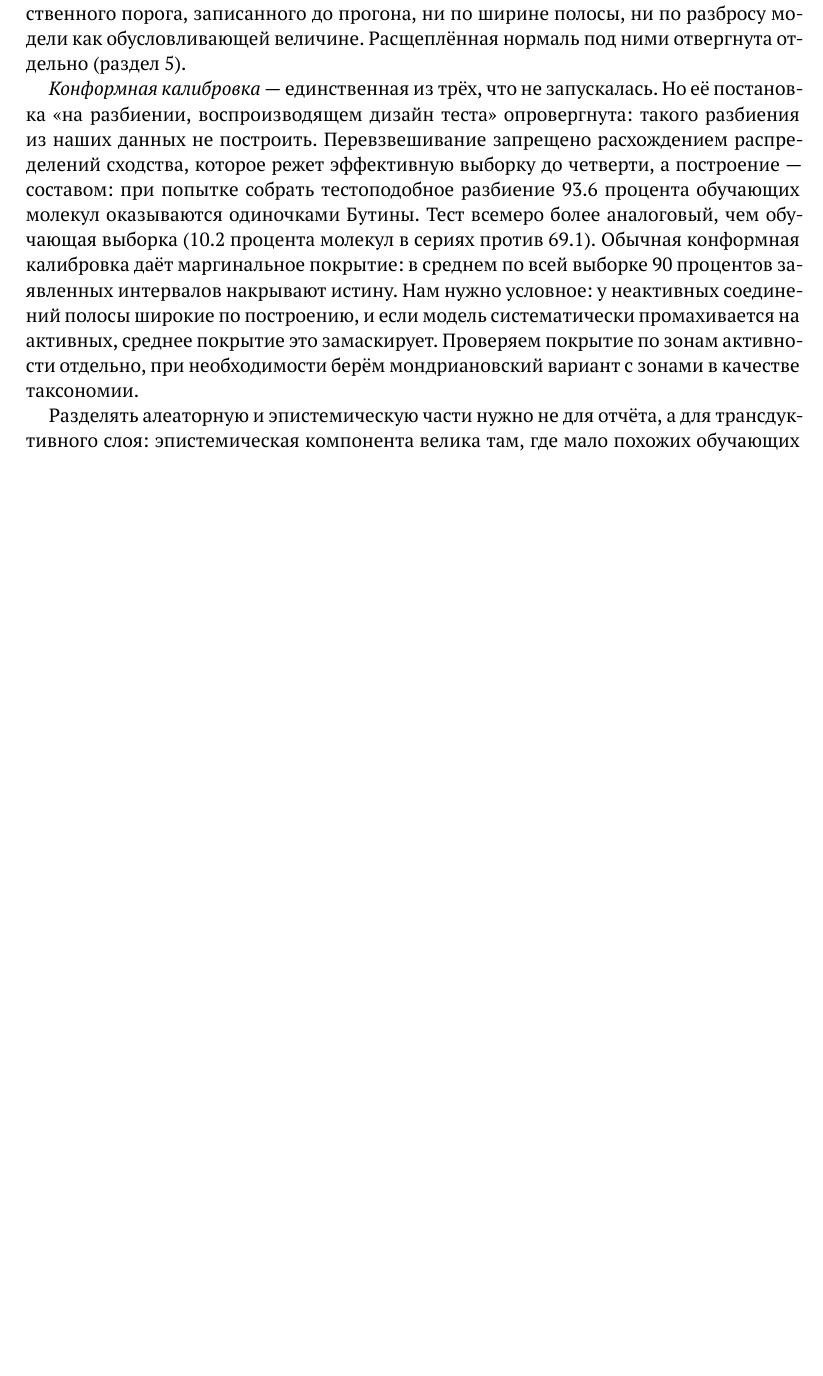
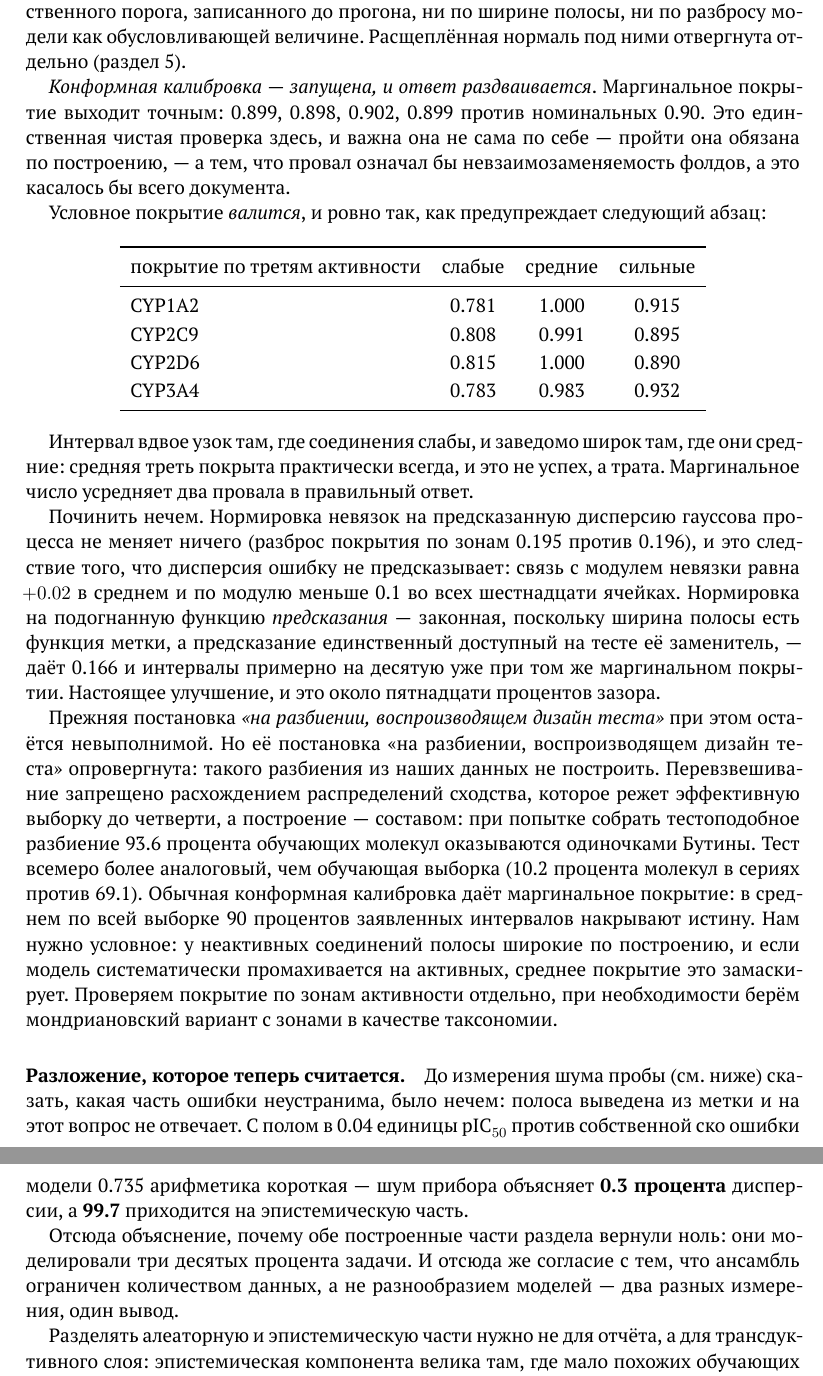
Before and after one commit to doctawho42/CYPChallenge, a LaTeX paper (docs/tex/main.tex, which reads docs/tex/s09.tex): part of page 32 of 74 before the commit and two parts of pages 32 and 33 of 74 after it, the two joined at a grey line, cut so that both start at the same text, the shorter picture padded with empty space. Compiled offline with XeLaTeX.

Commit message:
section 9's third part is no longer unrun
Conformal calibration was the one part of the uncertainty section never
attempted. It is now run and reported with both halves: marginal coverage is
exact at 0.898-0.902 against 0.90, which is the clean pass and matters because
failure would have meant the folds are not exchangeable; conditional coverage
fails systematically, 0.78-0.82 on weak compounds against essentially 1.00 on
middling ones, which is waste rather than success and is exactly the shape the
section already warned about.

Neither normaliser repairs it: the GP's variance does not predict error at all,
and a fitted function of the prediction closes about fifteen per cent of the
gap.

Added the decomposition that item 220 made computable: with the assay floor at
0.04 against an RMSE of 0.735, instrument noise is 0.3 per cent of the variance
and 99.7 is epistemic -- which explains why both built parts of this section
returned nothing, since they were modelling three tenths of a per cent of the
problem.

```diff
--- a/docs/tex/s09.tex
+++ b/docs/tex/s09.tex
@@ -35,7 +35,40 @@
 прошёл собственного порога, записанного до прогона, ни по ширине полосы, ни по разбросу модели как
 обусловливающей величине. Расщеплённая нормаль под ними отвергнута отдельно (раздел~\ref{sec:gen}).
 
-\emph{Конформная калибровка} --- единственная из трёх, что не запускалась. Но её постановка «на
+\emph{Конформная калибровка} --- \emph{запущена, и ответ раздваивается}. Маргинальное покрытие
+выходит точным: 0.899, 0.898, 0.902, 0.899 против номинальных 0.90. Это единственная чистая
+проверка здесь, и важна она не сама по себе --- пройти она обязана по построению, --- а тем, что
+провал означал бы невзаимозаменяемость фолдов, а это касалось бы всего документа.
+
+Условное покрытие \emph{валится}, и ровно так, как предупреждает следующий абзац:
+
+\begin{center}
+\begin{tabular}{lccc}
+\toprule
+покрытие по третям активности & слабые & средние & сильные \\
+\midrule
+CYP1A2 & 0.781 & 1.000 & 0.915 \\
+CYP2C9 & 0.808 & 0.991 & 0.895 \\
+CYP2D6 & 0.815 & 1.000 & 0.890 \\
+CYP3A4 & 0.783 & 0.983 & 0.932 \\
+\bottomrule
+\end{tabular}
+\end{center}
+
+Интервал вдвое узок там, где соединения слабы, и заведомо широк там, где они средние: средняя треть
+покрыта практически всегда, и это не успех, а трата. Маргинальное число усредняет два провала в
+правильный ответ.
+
+Починить нечем. Нормировка невязок на предсказанную дисперсию гауссова процесса не меняет ничего
+(разброс покрытия по зонам 0.195 против 0.196), и это следствие того, что дисперсия ошибку не
+предсказывает: связь с модулем невязки равна $+0.02$ в среднем и по модулю меньше 0.1 во всех
+шестнадцати ячейках. Нормировка на подогнанную функцию \emph{предсказания} --- законная, поскольку
+ширина полосы есть функция метки, а предсказание единственный доступный на тесте её заменитель, ---
+даёт 0.166 и интервалы примерно на десятую уже при том же маргинальном покрытии. Настоящее
+улучшение, и это около пятнадцати процентов зазора.
+
+Прежняя постановка \emph{«на разбиении, воспроизводящем дизайн теста»} при этом остаётся
+невыполнимой. Но её постановка «на
 разбиении, воспроизводящем дизайн теста» опровергнута: такого разбиения из наших данных не построить.
 Перевзвешивание запрещено расхождением распределений сходства, которое режет эффективную выборку до
 четверти, а построение --- составом: при попытке собрать тестоподобное разбиение 93.6 процента
@@ -45,6 +78,15 @@
 Нам нужно условное: у неактивных соединений полосы широкие по построению, и если модель систематически
 промахивается на активных, среднее покрытие это замаскирует. Проверяем покрытие по зонам активности
 отдельно, при необходимости берём мондриановский вариант с зонами в качестве таксономии.
+
+\paragraph{Разложение, которое теперь считается.} До измерения шума пробы (см. ниже) сказать, какая
+часть ошибки неустранима, было нечем: полоса выведена из метки и на этот вопрос не отвечает. С полом
+в 0.04 единицы $\pic$ против собственной ско ошибки модели 0.735 арифметика короткая --- шум прибора
+объясняет \textbf{0.3 процента} дисперсии, а \textbf{99.7} приходится на эпистемическую часть.
+
+Отсюда объяснение, почему обе построенные части раздела вернули ноль: они моделировали три десятых
+процента задачи. И отсюда же согласие с тем, что ансамбль ограничен количеством данных, а не
+разнообразием моделей --- два разных измерения, один вывод.
 
 Разделять алеаторную и эпистемическую части нужно не для отчёта, а для трансдуктивного слоя:
 эпистемическая компонента велика там, где мало похожих обучающих примеров, а тест как раз состоит
```
Also changed, not shown: docs/CYP — модель и данные.pdf.
